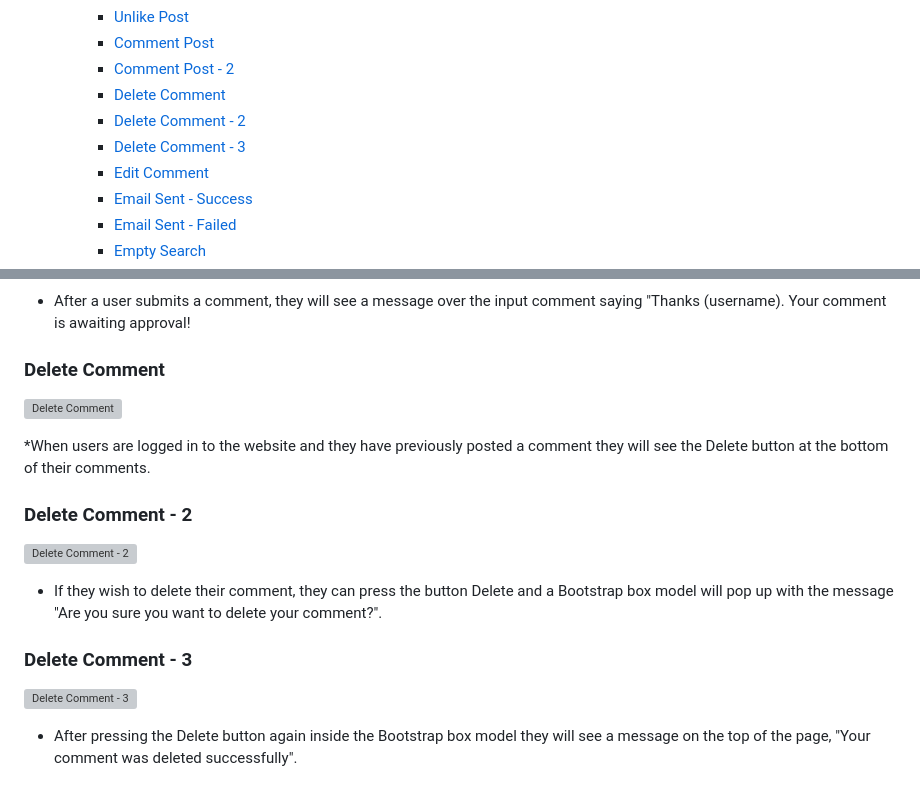
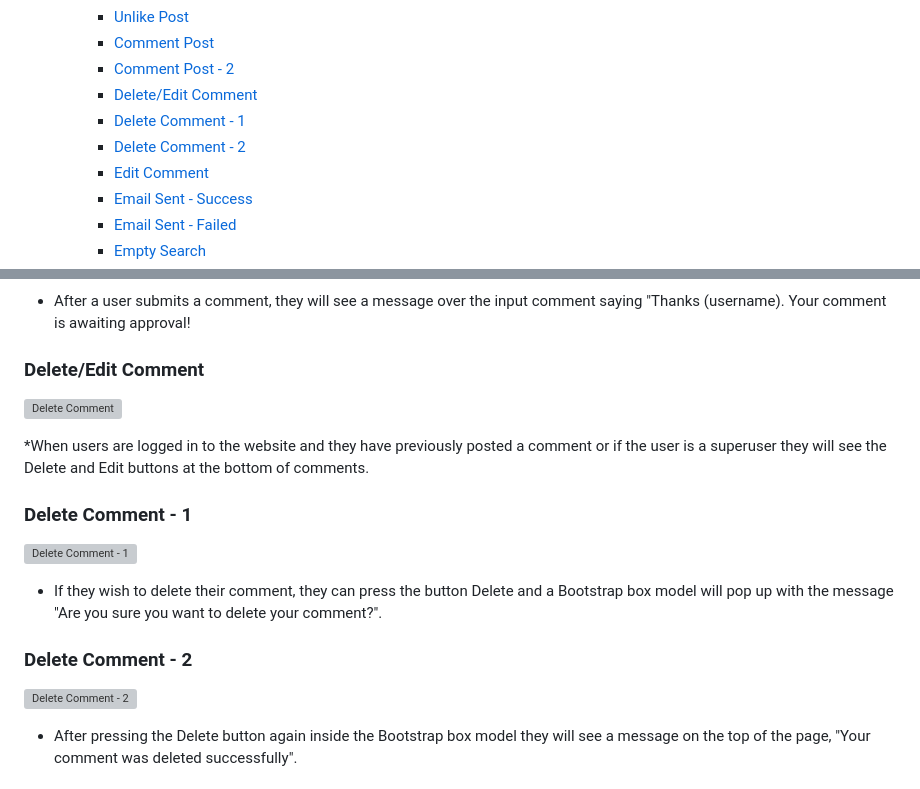
Before and after one commit to JureSeselj/tasty_blog, a Markdown page: README.md, 2 parts joined by grey strips. Rendered like a GitHub page; grey boxes are pictures that could not be loaded.

Commit message:
Change content for delete/update comments

```diff
--- a/README.md
+++ b/README.md
@@ -56,9 +56,9 @@ As a user admin, they can post new recipes, approve comments and add new authors
     - [Unlike Post](#unlike-post)
     - [Comment Post](#comment-post)
     - [Comment Post - 2](#comment-post---2)
-    - [Delete Comment](#delete-comment)
+    - [Delete/Edit Comment](#deleteedit-comment)
+    - [Delete Comment - 1](#delete-comment---1)
     - [Delete Comment - 2](#delete-comment---2)
-    - [Delete Comment - 3](#delete-comment---3)
     - [Edit Comment](#edit-comment)
     - [Email Sent - Success](#email-sent---success)
     - [Email Sent - Failed](#email-sent---failed)
@@ -369,23 +369,23 @@ user's experience.
 * After a user submits a comment, they will see a message over the input comment saying "Thanks (username). Your
   comment is awaiting approval! <br>
 
-### Delete Comment
+### Delete/Edit Comment
 
 ![Delete Comment]()
 
-*When users are logged in to the website and they have previously posted a comment they will see the Delete
-button at the bottom of their comments.<br>
+*When users are logged in to the website and they have previously posted a comment or if the user is a superuser they will see the
+Delete and Edit buttons at the bottom of comments.<br>
+
+### Delete Comment - 1
+
+![Delete Comment - 1]()
+
+* If they wish to delete their comment, they can press the button Delete and a Bootstrap box model will pop up with the message
+  "Are you sure you want to delete your comment?".<br>
 
 ### Delete Comment - 2
 
 ![Delete Comment - 2]()
-
-* If they wish to delete their comment, they can press the button Delete and a Bootstrap box model will pop up with the message
-  "Are you sure you want to delete your comment?".<br>
-
-### Delete Comment - 3
-
-![Delete Comment - 3]()
 
 * After pressing the Delete button again inside the Bootstrap box model they will see a message on the
   top of the page, "Your comment was deleted successfully".<br>
```
